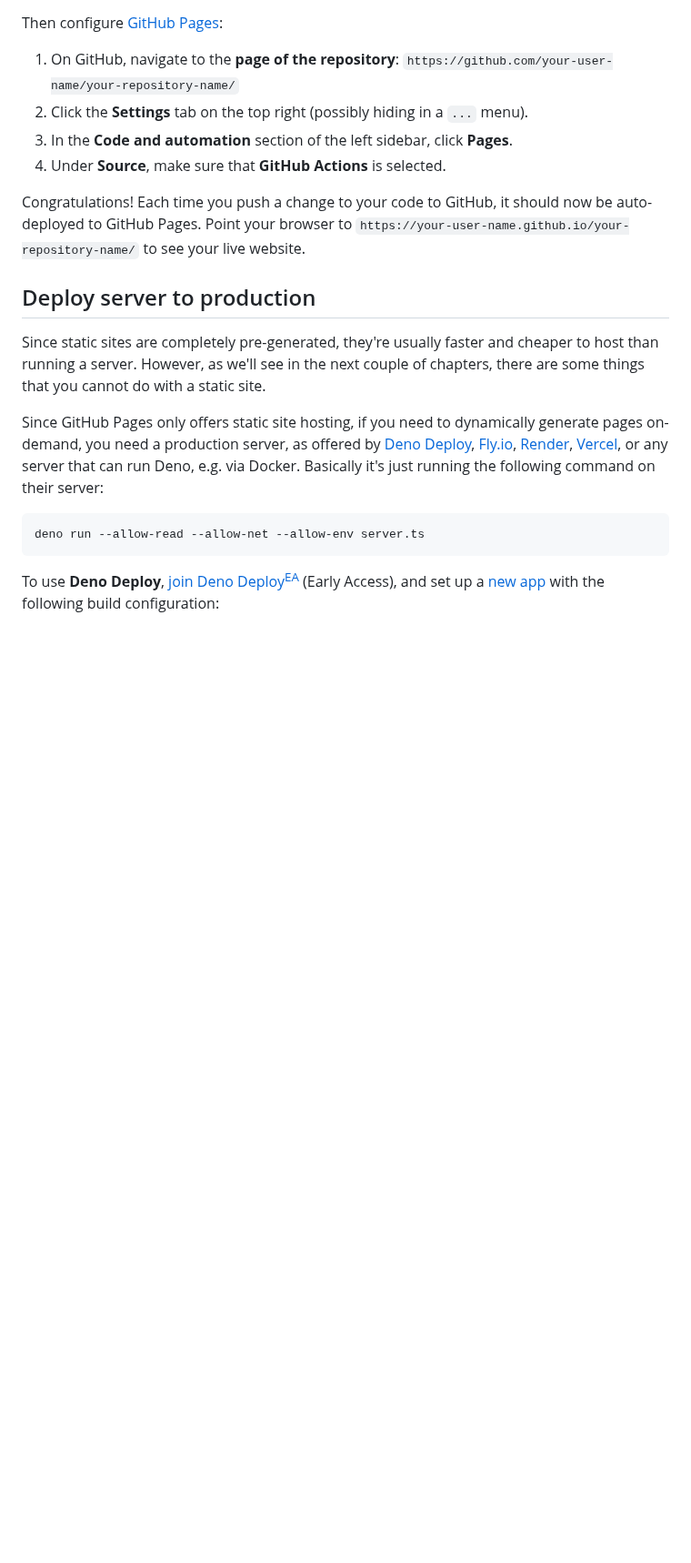
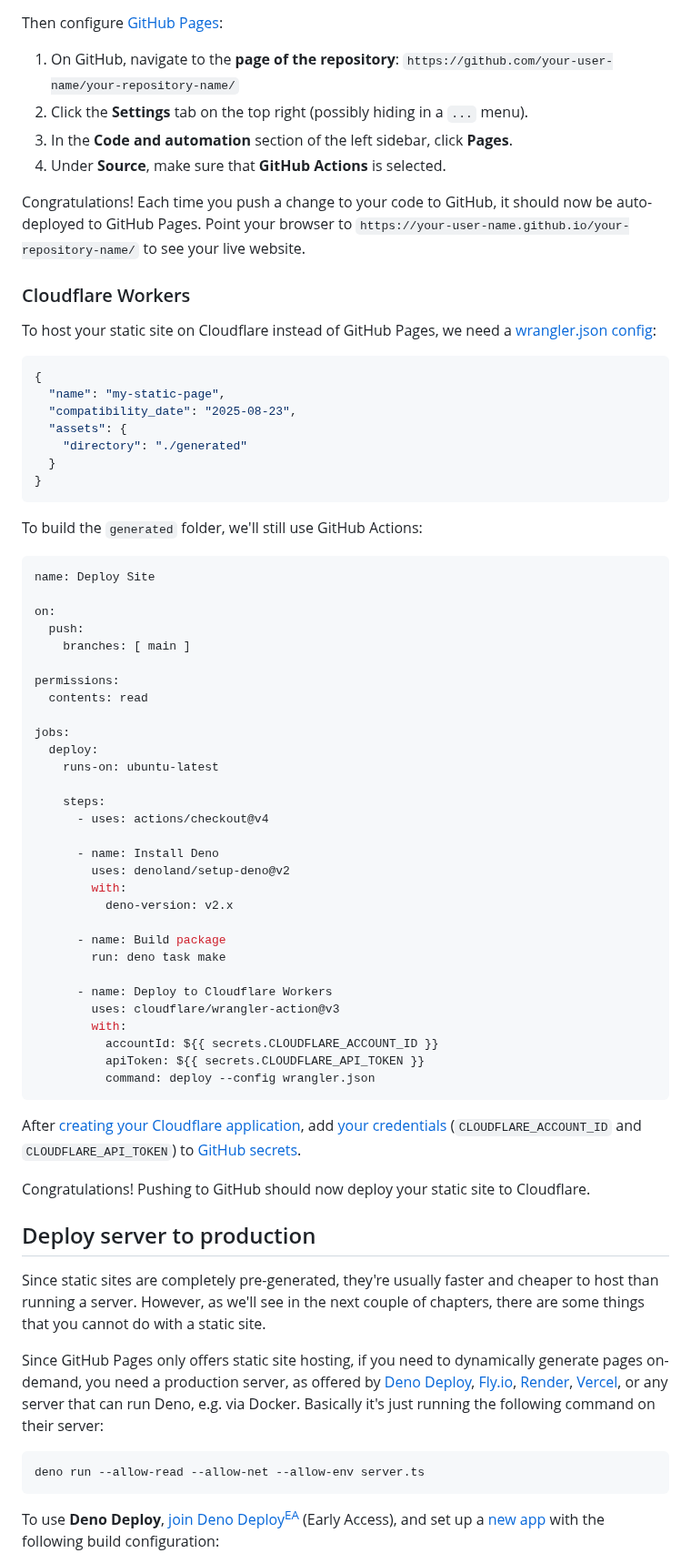
Before and after one commit to mastrojs/mastrojs.github.io, a Markdown page: data/guide/cli-deploy-production.md, the part around one of its changes. Shown at 91% size. Rendered like a GitHub page; blank space fills up the shorter version.

Commit message:
cli-deploy: add Cloudflare Workers

````diff
--- a/data/guide/cli-deploy-production.md
+++ b/data/guide/cli-deploy-production.md
@@ -68,6 +70,59 @@ Then configure [GitHub Pages](https://docs.github.com/en/pages/getting-started-w
 
 Congratulations! Each time you push a change to your code to GitHub, it should now be auto-deployed to GitHub Pages. Point your browser to `https://your-user-name.github.io/your-repository-name/` to see your live website.
 
+### Cloudflare Workers
+
+To host your static site on Cloudflare instead of GitHub Pages, we need a [wrangler.json config](https://developers.cloudflare.com/workers/wrangler/configuration/#assets):
+
+```json title=wrangler.json
+{
+  "name": "my-static-page",
+  "compatibility_date": "2025-08-23",
+  "assets": {
+    "directory": "./generated"
+  }
+}
+```
+
+To build the `generated` folder, we'll still use GitHub Actions:
+
+```yaml title=.github/workflows/deploy.yml
+name: Deploy Site
+
+on:
+  push:
+    branches: [ main ]
+
+permissions:
+  contents: read
+
+jobs:
+  deploy:
+    runs-on: ubuntu-latest
+
+    steps:
+      - uses: actions/checkout@v4
+
+      - name: Install Deno
+        uses: denoland/setup-deno@v2
+        with:
+          deno-version: v2.x
+
+      - name: Build package
+        run: deno task make
+
+      - name: Deploy to Cloudflare Workers
+        uses: cloudflare/wrangler-action@v3
+        with:
+          accountId: ${{ secrets.CLOUDFLARE_ACCOUNT_ID }}
+          apiToken: ${{ secrets.CLOUDFLARE_API_TOKEN }}
+          command: deploy --config wrangler.json
+```
+
+After [creating your Cloudflare application](https://developers.cloudflare.com/workers/get-started/dashboard/), add [your credentials](https://developers.cloudflare.com/workers/wrangler/system-environment-variables/#supported-environment-variables) (`CLOUDFLARE_ACCOUNT_ID` and `CLOUDFLARE_API_TOKEN`) to [GitHub secrets](https://docs.github.com/en/actions/how-tos/write-workflows/choose-what-workflows-do/use-secrets).
+
+Congratulations! Pushing to GitHub should now deploy your static site to Cloudflare.
+
 
 ## Deploy server to production
 
````
Also changed, not shown: other parts of data/guide/cli-deploy-production.md (+2 -0 lines).
